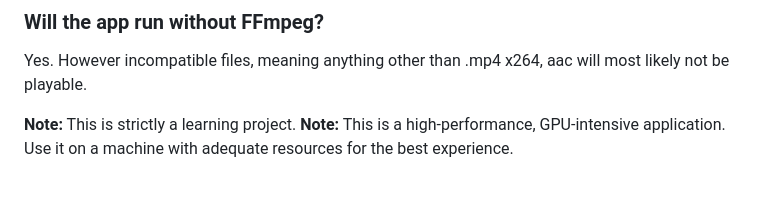
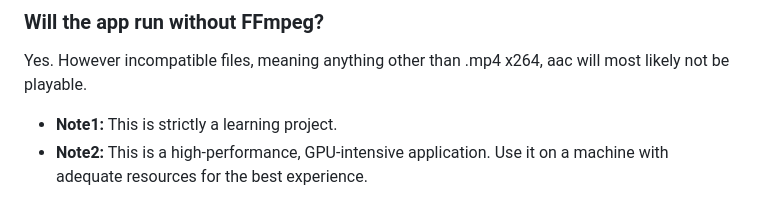
Before and after one commit to adrian-slomka/local-media-server, a Markdown page: README.md, the part around the change. Drawn GitHub-style.

```diff
--- a/README.md
+++ b/README.md
@@ -110,5 +110,5 @@ Yes. However extended info, poster and backdrops will be missing.
 ### Will the app run without FFmpeg?
 Yes. However incompatible files, meaning anything other than .mp4 x264, aac will most likely not be playable.
 
-**Note:** This is strictly a learning project.
-**Note:** This is a high-performance, GPU-intensive application. Use it on a machine with adequate resources for the best experience.
+- **Note1:** This is strictly a learning project.
+- **Note2:** This is a high-performance, GPU-intensive application. Use it on a machine with adequate resources for the best experience.
```
